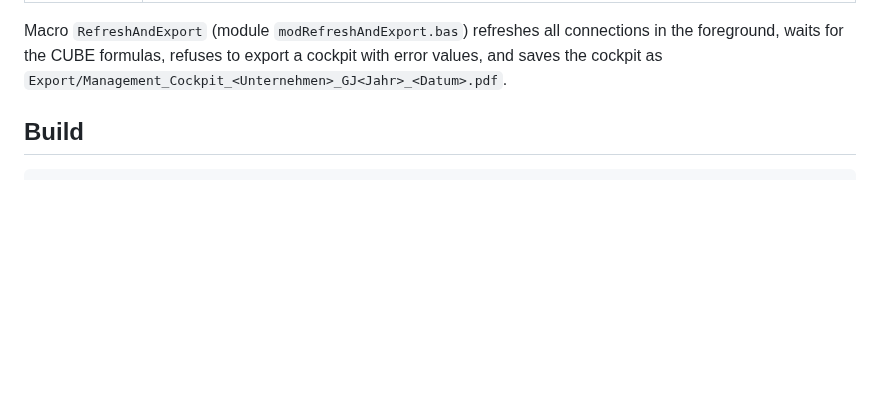
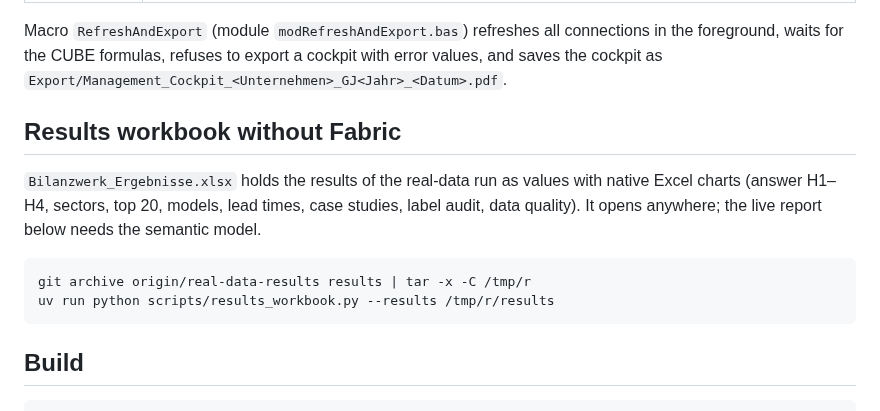
Before and after one commit to Parsaka/bilanzwerk, a Markdown page: excel/README.md, the part around the change. Drawn GitHub-style; blank space fills up the shorter version.

````diff
--- a/excel/README.md
+++ b/excel/README.md
@@ -14,6 +14,17 @@ semantic model.
 Macro `RefreshAndExport` (module `modRefreshAndExport.bas`) refreshes all connections in the
 foreground, waits for the CUBE formulas, refuses to export a cockpit with error values, and
 saves the cockpit as `Export/Management_Cockpit_<Unternehmen>_GJ<Jahr>_<Datum>.pdf`.
+
+## Results workbook without Fabric
+
+`Bilanzwerk_Ergebnisse.xlsx` holds the results of the real-data run as values with native
+Excel charts (answer H1–H4, sectors, top 20, models, lead times, case studies, label audit,
+data quality). It opens anywhere; the live report below needs the semantic model.
+
+```bash
+git archive origin/real-data-results results | tar -x -C /tmp/r
+uv run python scripts/results_workbook.py --results /tmp/r/results
+```
 
 ## Build
 
````
Also changed, not shown: README.md (+10 -0 lines), docs/images/backtest_by_year.png (added), docs/images/h1_lead_time.png (added), docs/images/h4_wc_potential_by_sector.png (added), docs/images/models_pr_auc.png (added), 3 other files.
